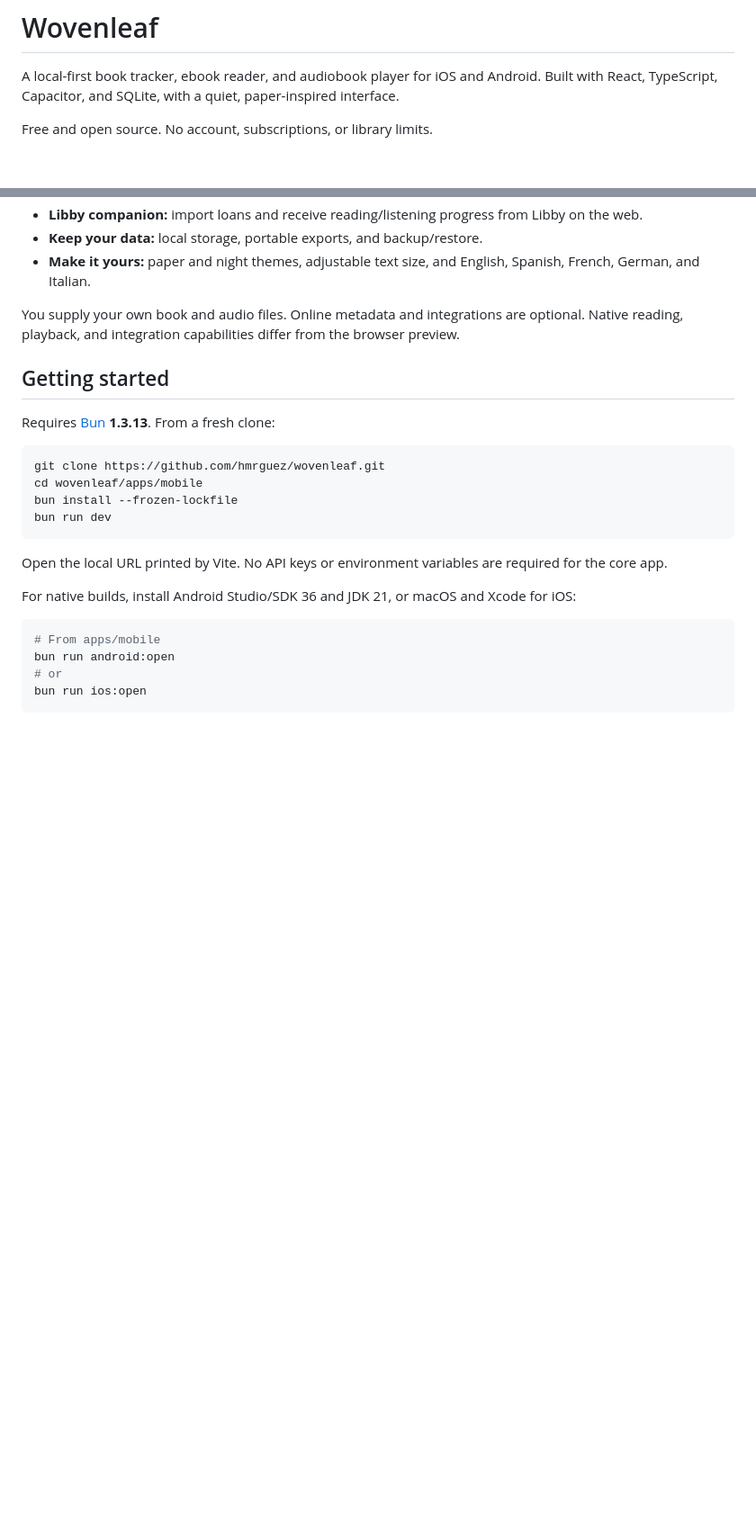
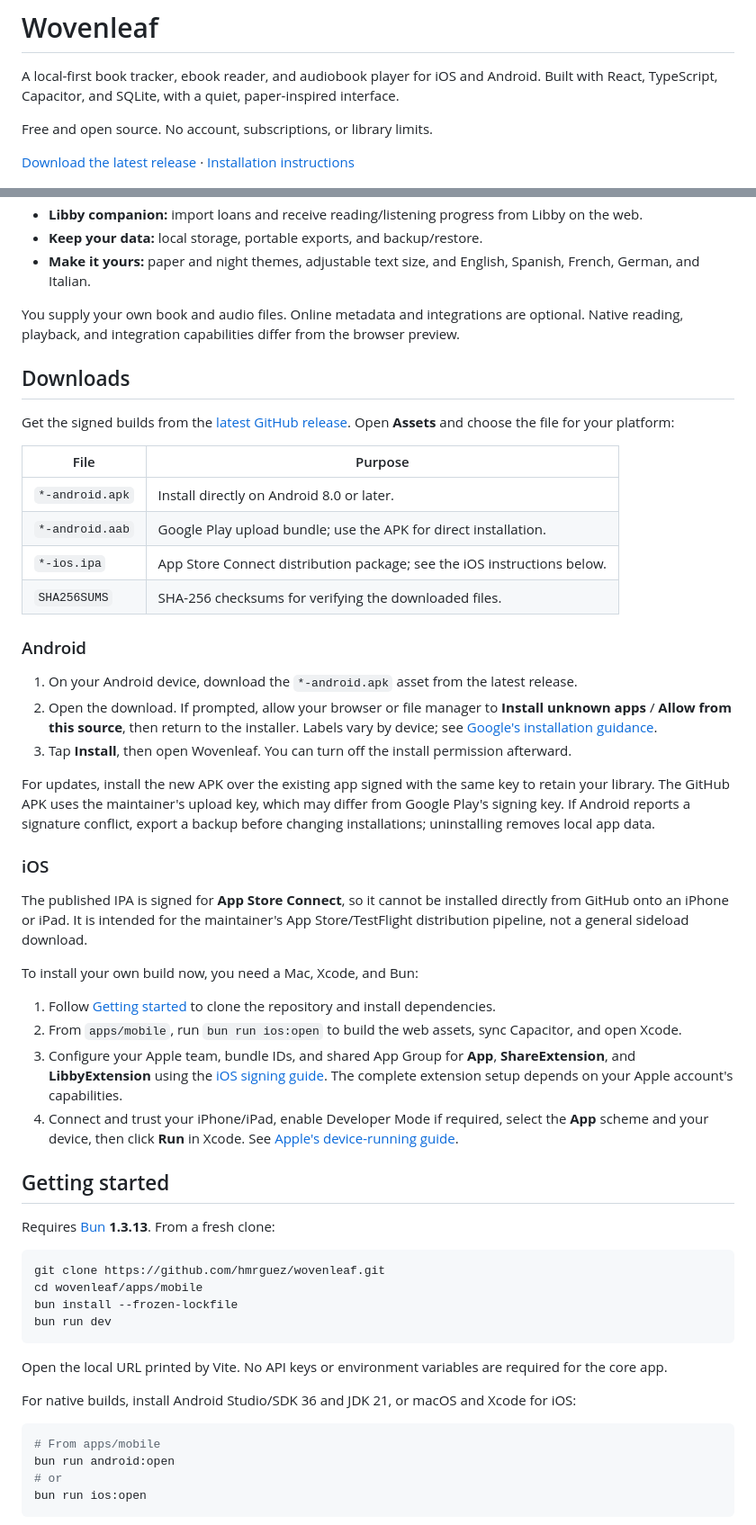
Before and after one commit to hmrguez/BookManager, a Markdown page: README.md, 2 parts joined by grey strips. Shown at 90% size. Drawn GitHub-style; blank space fills up the shorter version.

Commit message:
Document release downloads and Android and iOS installation

```diff
--- a/README.md
+++ b/README.md
@@ -4,6 +4,8 @@ A local-first book tracker, ebook reader, and audiobook player for iOS and Andro
 Built with React, TypeScript, Capacitor, and SQLite, with a quiet, paper-inspired interface.
 
 Free and open source. No account, subscriptions, or library limits.
+
+[Download the latest release](https://github.com/hmrguez/wovenleaf/releases/latest) · [Installation instructions](#downloads)
 
 <p align="center">
   <img src="docs/screenshots/library.png" width="30%" alt="Library with reading shelves and book covers" />
@@ -45,6 +47,42 @@ These screenshots use fictional reading history and the same original demo cover
 
 You supply your own book and audio files. Online metadata and integrations are optional.
 Native reading, playback, and integration capabilities differ from the browser preview.
+
+## Downloads
+
+Get the signed builds from the [latest GitHub release](https://github.com/hmrguez/wovenleaf/releases/latest).
+Open **Assets** and choose the file for your platform:
+
+| File | Purpose |
+| --- | --- |
+| `*-android.apk` | Install directly on Android 8.0 or later. |
+| `*-android.aab` | Google Play upload bundle; use the APK for direct installation. |
+| `*-ios.ipa` | App Store Connect distribution package; see the iOS instructions below. |
+| `SHA256SUMS` | SHA-256 checksums for verifying the downloaded files. |
+
+### Android
+
+1. On your Android device, download the `*-android.apk` asset from the latest release.
+2. Open the download. If prompted, allow your browser or file manager to **Install unknown apps** / **Allow from this source**, then return to the installer. Labels vary by device; see [Google's installation guidance](https://support.google.com/pixelphone/answer/7391672).
+3. Tap **Install**, then open Wovenleaf. You can turn off the install permission afterward.
+
+For updates, install the new APK over the existing app signed with the same key to
+retain your library. The GitHub APK uses the maintainer's upload key, which may
+differ from Google Play's signing key. If Android reports a signature conflict,
+export a backup before changing installations; uninstalling removes local app data.
+
+### iOS
+
+The published IPA is signed for **App Store Connect**, so it cannot be installed
+directly from GitHub onto an iPhone or iPad. It is intended for the maintainer's
+App Store/TestFlight distribution pipeline, not a general sideload download.
+
+To install your own build now, you need a Mac, Xcode, and Bun:
+
+1. Follow [Getting started](#getting-started) to clone the repository and install dependencies.
+2. From `apps/mobile`, run `bun run ios:open` to build the web assets, sync Capacitor, and open Xcode.
+3. Configure your Apple team, bundle IDs, and shared App Group for **App**, **ShareExtension**, and **LibbyExtension** using the [iOS signing guide](docs/development/releasing.md#ios-signing-and-personal-installs). The complete extension setup depends on your Apple account's capabilities.
+4. Connect and trust your iPhone/iPad, enable Developer Mode if required, select the **App** scheme and your device, then click **Run** in Xcode. See [Apple's device-running guide](https://developer.apple.com/documentation/xcode/running-your-app-on-simulated-or-physical-devices).
 
 ## Getting started
 
```
Also changed, not shown: docs/guides/community-builds.md (+4 -2 lines).
